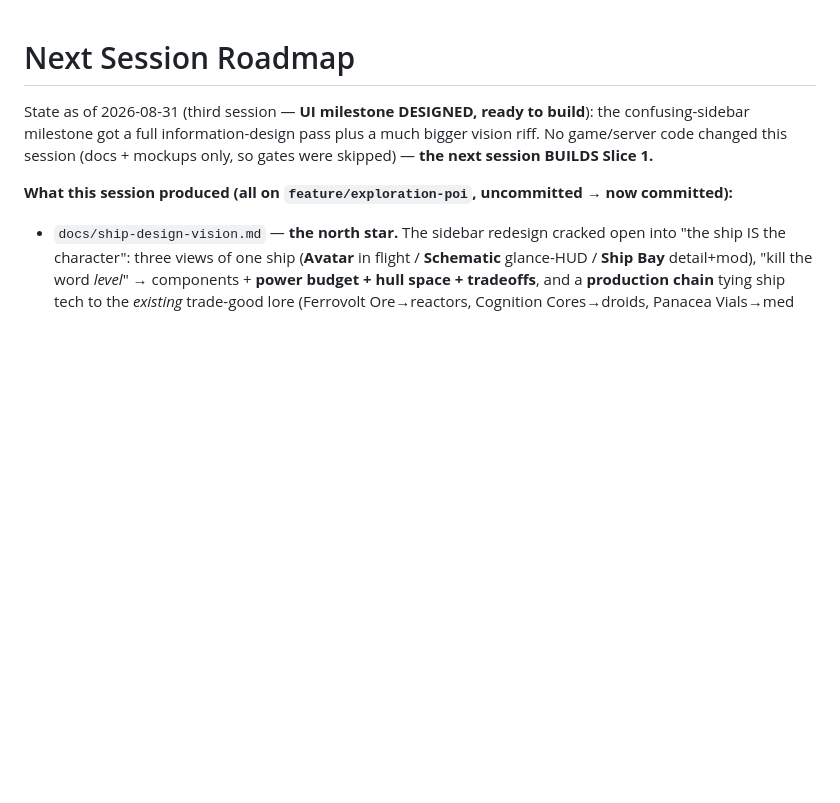
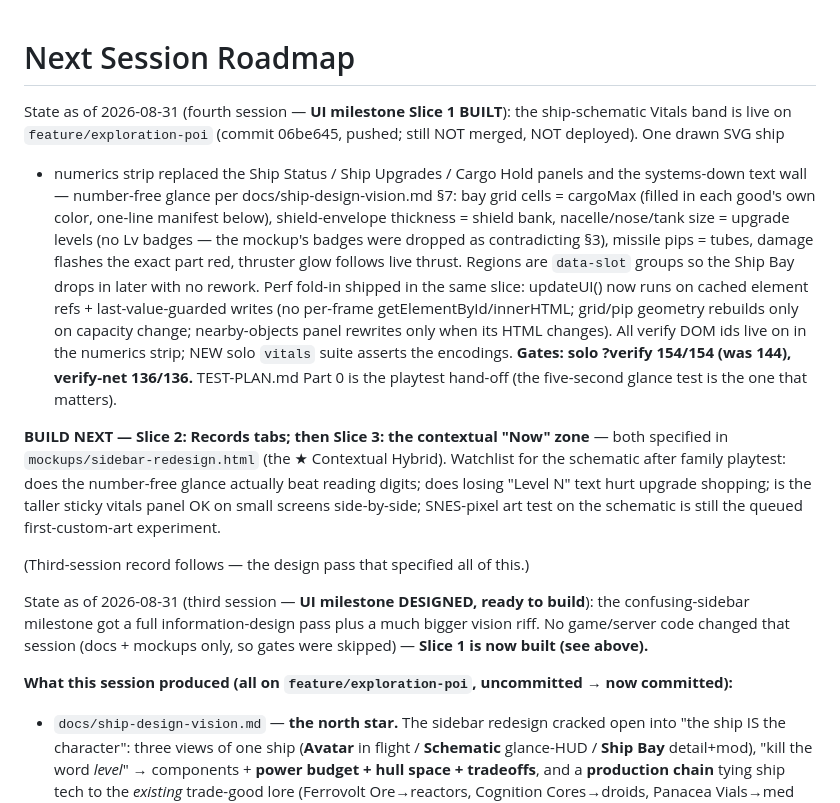
Before and after one commit to donkrumpos/space_traders, a Markdown page: NEXT-SESSION.md, the part around the change. GitHub-like rendering; blank space fills up the shorter version.

Commit message:
NEXT-SESSION: Slice 1 (schematic Vitals band) shipped — Slice 2 Records tabs next
Claude-Session: https://claude.ai/code/session_01TuYbY4DBDBaQWvHiwhBsup

```diff
--- a/NEXT-SESSION.md
+++ b/NEXT-SESSION.md
@@ -1,9 +1,38 @@
 # Next Session Roadmap
+
+State as of 2026-08-31 (fourth session — **UI milestone Slice 1 BUILT**):
+the ship-schematic Vitals band is live on `feature/exploration-poi`
+(commit 06be645, pushed; still NOT merged, NOT deployed). One drawn SVG ship
++ numerics strip replaced the Ship Status / Ship Upgrades / Cargo Hold panels
+and the systems-down text wall — number-free glance per
+docs/ship-design-vision.md §7: bay grid cells = cargoMax (filled in each
+good's own color, one-line manifest below), shield-envelope thickness =
+shield bank, nacelle/nose/tank size = upgrade levels (no Lv badges — the
+mockup's badges were dropped as contradicting §3), missile pips = tubes,
+damage flashes the exact part red, thruster glow follows live thrust.
+Regions are `data-slot` groups so the Ship Bay drops in later with no rework.
+Perf fold-in shipped in the same slice: updateUI() now runs on cached element
+refs + last-value-guarded writes (no per-frame getElementById/innerHTML;
+grid/pip geometry rebuilds only on capacity change; nearby-objects panel
+rewrites only when its HTML changes). All verify DOM ids live on in the
+numerics strip; NEW solo `vitals` suite asserts the encodings. **Gates: solo
+?verify 154/154 (was 144), verify-net 136/136.** TEST-PLAN.md Part 0 is the
+playtest hand-off (the five-second glance test is the one that matters).
+
+**BUILD NEXT — Slice 2: Records tabs; then Slice 3: the contextual "Now"
+zone** — both specified in `mockups/sidebar-redesign.html` (the ★ Contextual
+Hybrid). Watchlist for the schematic after family playtest: does the
+number-free glance actually beat reading digits; does losing "Level N" text
+hurt upgrade shopping; is the taller sticky vitals panel OK on small screens
+side-by-side; SNES-pixel art test on the schematic is still the queued
+first-custom-art experiment.
+
+(Third-session record follows — the design pass that specified all of this.)
 
 State as of 2026-08-31 (third session — **UI milestone DESIGNED, ready to
 build**): the confusing-sidebar milestone got a full information-design pass
-plus a much bigger vision riff. No game/server code changed this session (docs +
-mockups only, so gates were skipped) — **the next session BUILDS Slice 1.**
+plus a much bigger vision riff. No game/server code changed that session (docs +
+mockups only, so gates were skipped) — **Slice 1 is now built (see above).**
 
 **What this session produced (all on `feature/exploration-poi`, uncommitted →
 now committed):**
```
